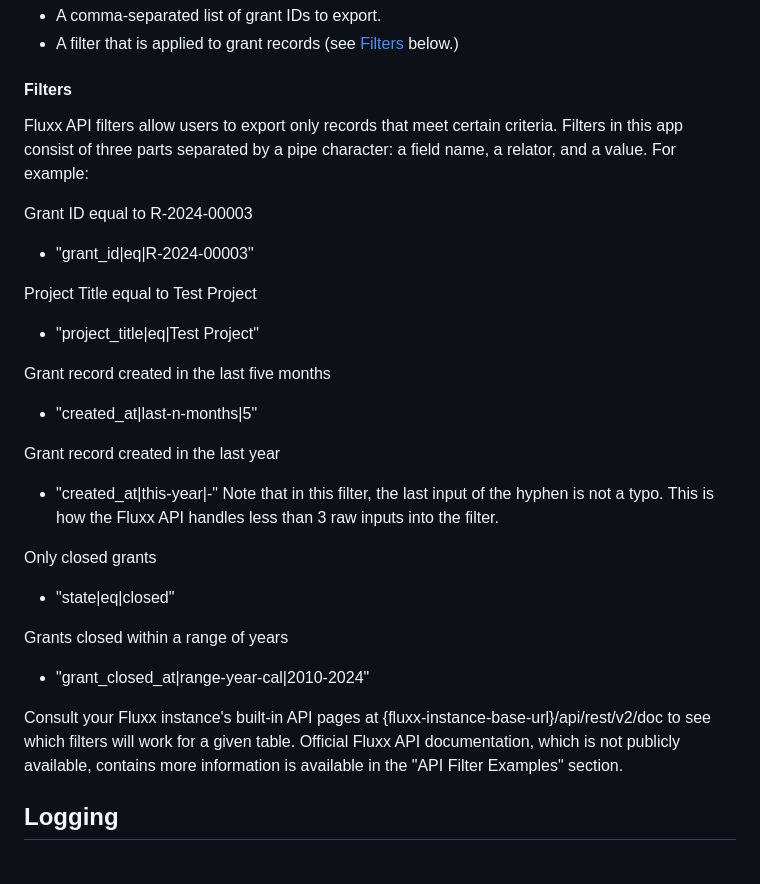
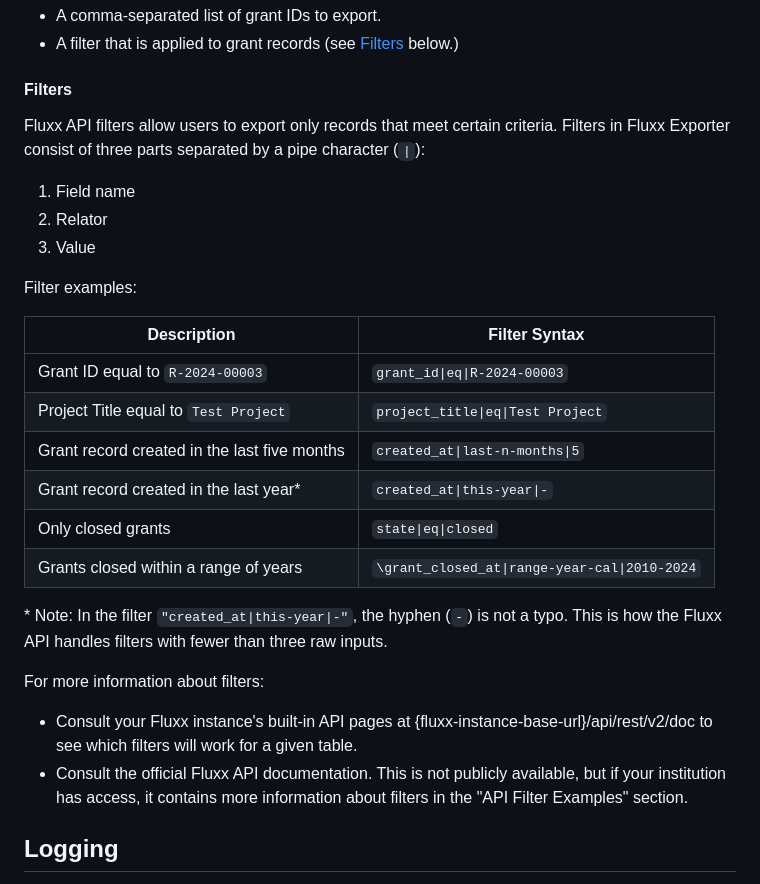
Before and after one commit to RockefellerArchiveCenter/fluxx_exporter, a Markdown page: README.md, the part around the change. Rendered like a GitHub page.

Commit message:
adjust filter section formatting

```diff
--- a/README.md
+++ b/README.md
@@ -88,28 +88,28 @@ There are two options available for filtering which records you want to export:
 - A filter that is applied to grant records (see [Filters](#filters) below.)
 
 #### Filters
-Fluxx API filters allow users to export only records that meet certain criteria. Filters in this app consist of three parts separated by a pipe character: a field name, a relator, and a value. For example:
+Fluxx API filters allow users to export only records that meet certain criteria. Filters in Fluxx Exporter consist of three parts separated by a pipe character (`|`):
 
-Grant ID equal to R-2024-00003
-- "grant_id|eq|R-2024-00003"
+1. Field name
+2. Relator
+3. Value
 
-Project Title equal to Test Project
-- "project_title|eq|Test Project"
+Filter examples:
 
-Grant record created in the last five months
-- "created_at|last-n-months|5"
+| Description                                  | Filter Syntax                                 |
+|----------------------------------------------|-----------------------------------------------|
+| Grant ID equal to `R-2024-00003`             | `grant_id\|eq\|R-2024-00003`                  |
+| Project Title equal to `Test Project`        | `project_title\|eq\|Test Project`             |
+| Grant record created in the last five months | `created_at\|last-n-months\|5`                |
+| Grant record created in the last year*        | `created_at\|this-year\|-`                   |
+| Only closed grants                           | `state\|eq\|closed`                           |
+| Grants closed within a range of years        | `\grant_closed_at\|range-year-cal\|2010-2024` |
 
-Grant record created in the last year
-- "created_at|this-year|-"
-Note that in this filter, the last input of the hyphen is not a typo. This is how the Fluxx API handles less than 3 raw inputs into the filter.
+\* Note: In the filter `"created_at|this-year|-"`, the hyphen (`-`) is not a typo. This is how the Fluxx API handles filters with fewer than three raw inputs.
 
-Only closed grants
-- "state|eq|closed"
-
-Grants closed within a range of years
-- "grant_closed_at|range-year-cal|2010-2024"
-
-Consult your Fluxx instance's built-in API pages at {fluxx-instance-base-url}/api/rest/v2/doc to see which filters will work for a given table. Official Fluxx API documentation, which is not publicly available, contains more information is available in the "API Filter Examples" section.
+For more information about filters:
+- Consult your Fluxx instance's built-in API pages at {fluxx-instance-base-url}/api/rest/v2/doc to see which filters will work for a given table.
+- Consult the official Fluxx API documentation. This is not publicly available, but if your institution has access, it contains more information about filters in the "API Filter Examples" section.
 
 ## Logging
 
```
